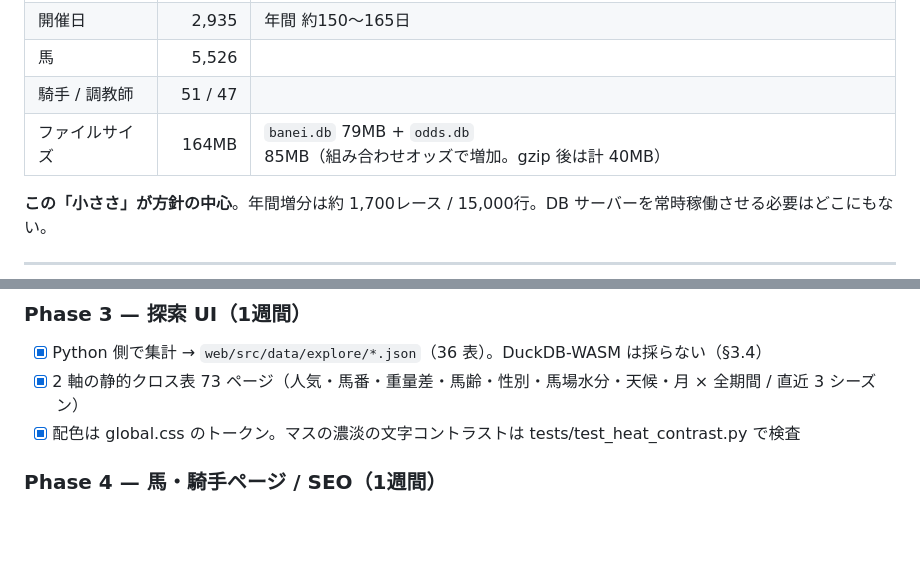
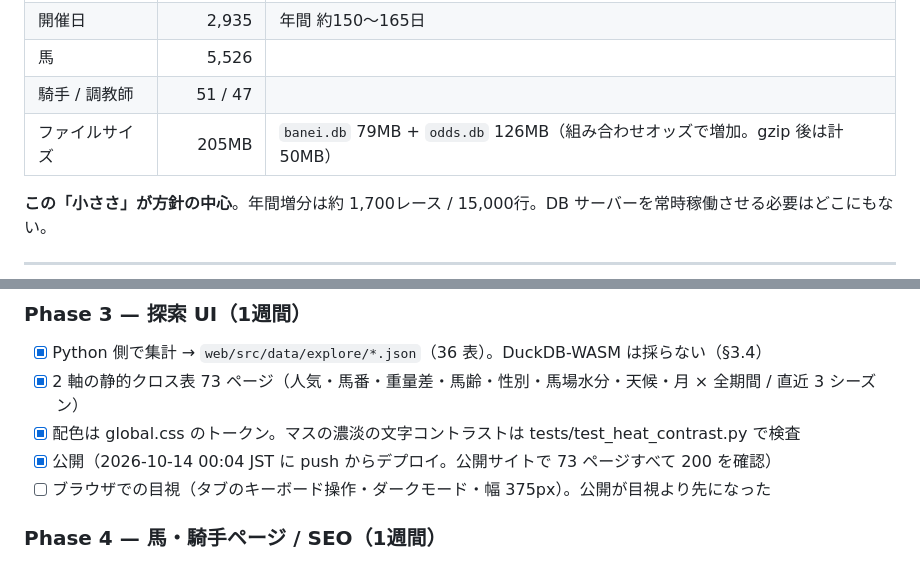
Before and after one commit to banei-keiba/banei-keiba, a Markdown page: docs/architecture.md, 2 parts joined by grey strips. Drawn GitHub-style; blank space fills up the shorter version.

```diff
--- a/docs/architecture.md
+++ b/docs/architecture.md
@@ -38,7 +38,7 @@
 | 開催日 | 2,935 | 年間 約150〜165日 |
 | 馬 | 5,526 | |
 | 騎手 / 調教師 | 51 / 47 | |
-| ファイルサイズ | 164MB | `banei.db` 79MB + `odds.db` 85MB（組み合わせオッズで増加。gzip 後は計 40MB） |
+| ファイルサイズ | 205MB | `banei.db` 79MB + `odds.db` 126MB（組み合わせオッズで増加。gzip 後は計 50MB） |
 
 **この「小ささ」が方針の中心**。年間増分は約 1,700レース / 15,000行。DB サーバーを常時稼働させる必要はどこにもない。
 
@@ -497,6 +497,8 @@ gunzip -f data/banei.db.gz data/odds.db.gz
 - [x] Python 側で集計 → `web/src/data/explore/*.json`（36 表）。DuckDB-WASM は採らない（§3.4）
 - [x] 2 軸の静的クロス表 73 ページ（人気・馬番・重量差・馬齢・性別・馬場水分・天候・月 × 全期間 / 直近 3 シーズン）
 - [x] 配色は global.css のトークン。マスの濃淡の文字コントラストは tests/test_heat_contrast.py で検査
+- [x] 公開（2026-10-14 00:04 JST に push からデプロイ。公開サイトで 73 ページすべて 200 を確認）
+- [ ] ブラウザでの目視（タブのキーボード操作・ダークモード・幅 375px）。公開が目視より先になった
 
 ### Phase 4 — 馬・騎手ページ / SEO（1週間）
 
```
Also changed, not shown: other parts of docs/architecture.md (+2 -2 lines), CLAUDE.md (+6 -5 lines).
